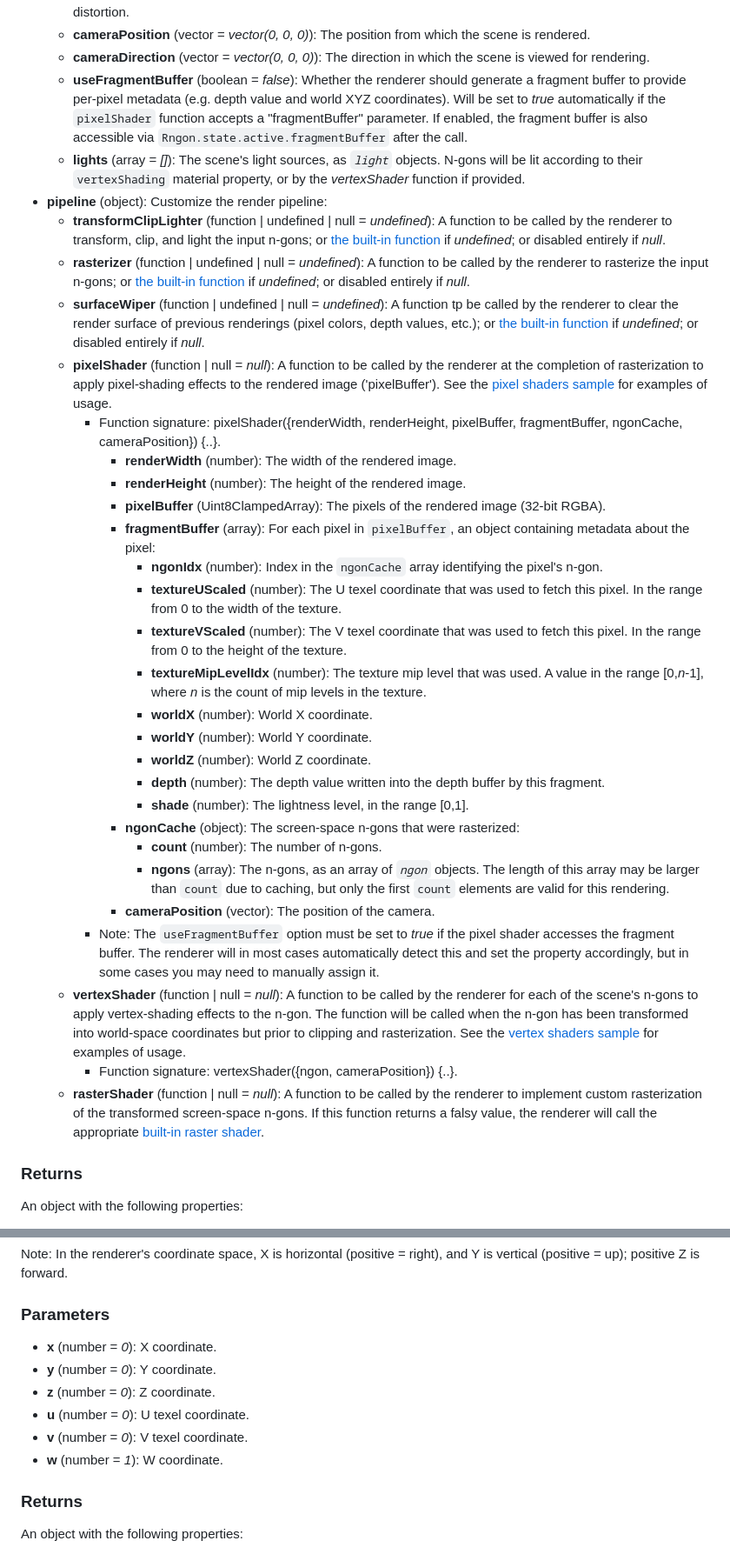
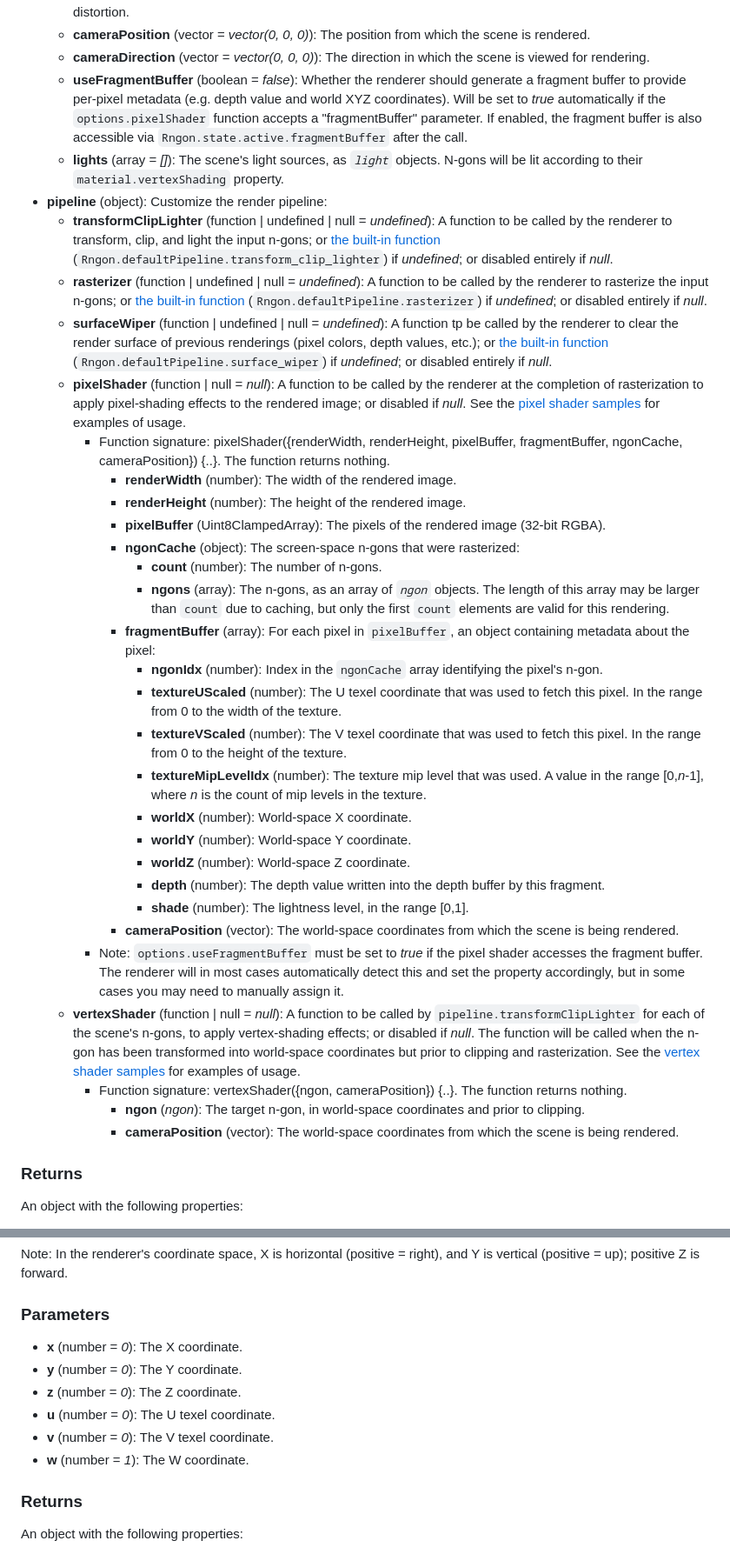
Before and after one commit to leikareipa/retro-ngon, a Markdown page: README.md, 2 parts joined by grey strips. Shown at 87% size. Drawn GitHub-style.

```diff
--- a/README.md
+++ b/README.md
@@ -286,35 +286,36 @@ After the call, the rendered pixel buffer is accessible via *Rngon.state.active.
     - **perspectiveCorrectInterpolation** (number = *false*): Whether properties that are linearly interpolated between vertices during rasterization (e.g. texture coordinates) are perspective-corrected, eliminating view-dependent distortion.
     - **cameraPosition** (vector = *vector(0, 0, 0)*): The position from which the scene is rendered.
     - **cameraDirection** (vector = *vector(0, 0, 0)*): The direction in which the scene is viewed for rendering.
-    - **useFragmentBuffer** (boolean = *false*): Whether the renderer should generate a fragment buffer to provide per-pixel metadata (e.g. depth value and world XYZ coordinates). Will be set to *true* automatically if the `pixelShader` function accepts a "fragmentBuffer" parameter. If enabled, the fragment buffer is also accessible via `Rngon.state.active.fragmentBuffer` after the call.
-    - **lights** (array = *[]*): The scene's light sources, as *`light`* objects. N-gons will be lit according to their `vertexShading` material property, or by the *vertexShader* function if provided.
+    - **useFragmentBuffer** (boolean = *false*): Whether the renderer should generate a fragment buffer to provide per-pixel metadata (e.g. depth value and world XYZ coordinates). Will be set to *true* automatically if the `options.pixelShader` function accepts a "fragmentBuffer" parameter. If enabled, the fragment buffer is also accessible via `Rngon.state.active.fragmentBuffer` after the call.
+    - **lights** (array = *[]*): The scene's light sources, as *`light`* objects. N-gons will be lit according to their `material.vertexShading` property.
 - **pipeline** (object): Customize the render pipeline:
-    - **transformClipLighter** (function | undefined | null = *undefined*): A function to be called by the renderer to transform, clip, and light the input n-gons; or [the built-in function](./js/retro-ngon/base-modules/transform-clip-light.js) if *undefined*; or disabled entirely if *null*.
-    - **rasterizer** (function | undefined | null = *undefined*): A function to be called by the renderer to rasterize the input n-gons; or [the built-in function](./js/retro-ngon/base-modules/rasterize.js) if *undefined*; or disabled entirely if *null*.
-    - **surfaceWiper** (function | undefined | null = *undefined*): A function tp be called by the renderer to clear the render surface of previous renderings (pixel colors, depth values, etc.); or [the built-in function](./js/retro-ngon/base-modules/surface-wipe.js) if *undefined*; or disabled entirely if *null*.
-    - **pixelShader** (function | null = *null*): A function to be called by the renderer at the completion of rasterization to apply pixel-shading effects to the rendered image ('pixelBuffer'). See the [pixel shaders sample](./samples/pixel-shaders/pixel-shaders.js) for examples of usage.
-        - Function signature: pixelShader({renderWidth, renderHeight, pixelBuffer, fragmentBuffer, ngonCache, cameraPosition}) {..}.
+    - **transformClipLighter** (function | undefined | null = *undefined*): A function to be called by the renderer to transform, clip, and light the input n-gons; or [the built-in function](./js/retro-ngon/default-pipeline/transform-clip-lighter.js) (`Rngon.defaultPipeline.transform_clip_lighter`) if *undefined*; or disabled entirely if *null*.
+    - **rasterizer** (function | undefined | null = *undefined*): A function to be called by the renderer to rasterize the input n-gons; or [the built-in function](./js/retro-ngon/default-pipeline/rasterizer.js) (`Rngon.defaultPipeline.rasterizer`) if *undefined*; or disabled entirely if *null*.
+    - **surfaceWiper** (function | undefined | null = *undefined*): A function tp be called by the renderer to clear the render surface of previous renderings (pixel colors, depth values, etc.); or [the built-in function](./js/retro-ngon/default-pipeline/surface-wiper.js) (`Rngon.defaultPipeline.surface_wiper`) if *undefined*; or disabled entirely if *null*.
+    - **pixelShader** (function | null = *null*): A function to be called by the renderer at the completion of rasterization to apply pixel-shading effects to the rendered image; or disabled if *null*. See the [pixel shader samples](./samples/pixel-shaders/pixel-shaders.js) for examples of usage.
+        - Function signature: pixelShader({renderWidth, renderHeight, pixelBuffer, fragmentBuffer, ngonCache, cameraPosition}) {..}. The function returns nothing.
             - **renderWidth** (number): The width of the rendered image.
             - **renderHeight** (number): The height of the rendered image.
             - **pixelBuffer** (Uint8ClampedArray): The pixels of the rendered image (32-bit RGBA).
+            - **ngonCache** (object): The screen-space n-gons that were rasterized:
+                - **count** (number): The number of n-gons.
+                - **ngons** (array): The n-gons, as an array of *`ngon`* objects. The length of this array may be larger than `count` due to caching, but only the first `count` elements are valid for this rendering.
             - **fragmentBuffer** (array): For each pixel in `pixelBuffer`, an object containing metadata about the pixel:
                 - **ngonIdx** (number): Index in the `ngonCache` array identifying the pixel's n-gon.
                 - **textureUScaled** (number): The U texel coordinate that was used to fetch this pixel. In the range from 0 to the width of the texture.
                 - **textureVScaled** (number): The V texel coordinate that was used to fetch this pixel. In the range from 0 to the height of the texture.
                 - **textureMipLevelIdx** (number): The texture mip level that was used. A value in the range [0,*n*-1], where *n* is the count of mip levels in the texture.
-                - **worldX** (number): World X coordinate.
-                - **worldY** (number): World Y coordinate.
-                - **worldZ** (number): World Z coordinate.
+                - **worldX** (number): World-space X coordinate.
+                - **worldY** (number): World-space Y coordinate.
+                - **worldZ** (number): World-space Z coordinate.
                 - **depth** (number): The depth value written into the depth buffer by this fragment.
                 - **shade** (number): The lightness level, in the range [0,1].
-            - **ngonCache** (object): The screen-space n-gons that were rasterized:
-                - **count** (number): The number of n-gons.
-                - **ngons** (array): The n-gons, as an array of *`ngon`* objects. The length of this array may be larger than `count` due to caching, but only the first `count` elements are valid for this rendering.
-            - **cameraPosition** (vector): The position of the camera.
-        - Note: The `useFragmentBuffer` option must be set to *true* if the pixel shader accesses the fragment buffer. The renderer will in most cases automatically detect this and set the property accordingly, but in some cases you may need to manually assign it.
-    - **vertexShader** (function | null = *null*): A function to be called by the renderer for each of the scene's n-gons to apply vertex-shading effects to the n-gon. The function will be called when the n-gon has been transformed into world-space coordinates but prior to clipping and rasterization. See the [vertex shaders sample](./samples/vertex-shaders/vertex-shaders.js) for examples of usage.
-        - Function signature: vertexShader({ngon, cameraPosition}) {..}.
-    - **rasterShader** (function | null = *null*): A function to be called by the renderer to implement custom rasterization of the transformed screen-space n-gons. If this function returns a falsy value, the renderer will call the appropriate [built-in raster shader](./js/retro-ngon/base-modules/rasterize/).
+            - **cameraPosition** (vector): The world-space coordinates from which the scene is being rendered.
+        - Note: `options.useFragmentBuffer` must be set to *true* if the pixel shader accesses the fragment buffer. The renderer will in most cases automatically detect this and set the property accordingly, but in some cases you may need to manually assign it.
+    - **vertexShader** (function | null = *null*): A function to be called by `pipeline.transformClipLighter` for each of the scene's n-gons, to apply vertex-shading effects; or disabled if *null*. The function will be called when the n-gon has been transformed into world-space coordinates but prior to clipping and rasterization. See the [vertex shader samples](./samples/vertex-shaders/vertex-shaders.js) for examples of usage.
+        - Function signature: vertexShader({ngon, cameraPosition}) {..}. The function returns nothing.
+            - **ngon** (*ngon*): The target n-gon, in world-space coordinates and prior to clipping.
+            - **cameraPosition** (vector): The world-space coordinates from which the scene is being rendered.
 
 ### Returns
 
@@ -547,12 +548,12 @@ Note: In the renderer's coordinate space, X is horizontal (positive = right), an
 
 ### Parameters
 
-- **x** (number = *0*): X coordinate.
-- **y** (number = *0*): Y coordinate.
-- **z** (number = *0*): Z coordinate.
-- **u** (number = *0*): U texel coordinate.
-- **v** (number = *0*): V texel coordinate.
-- **w** (number = *1*): W coordinate.
+- **x** (number = *0*): The X coordinate.
+- **y** (number = *0*): The Y coordinate.
+- **z** (number = *0*): The Z coordinate.
+- **u** (number = *0*): The U texel coordinate.
+- **v** (number = *0*): The V texel coordinate.
+- **w** (number = *1*): The W coordinate.
 
 ### Returns
 
```
Also changed, not shown: other parts of README.md (+30 -30 lines).
